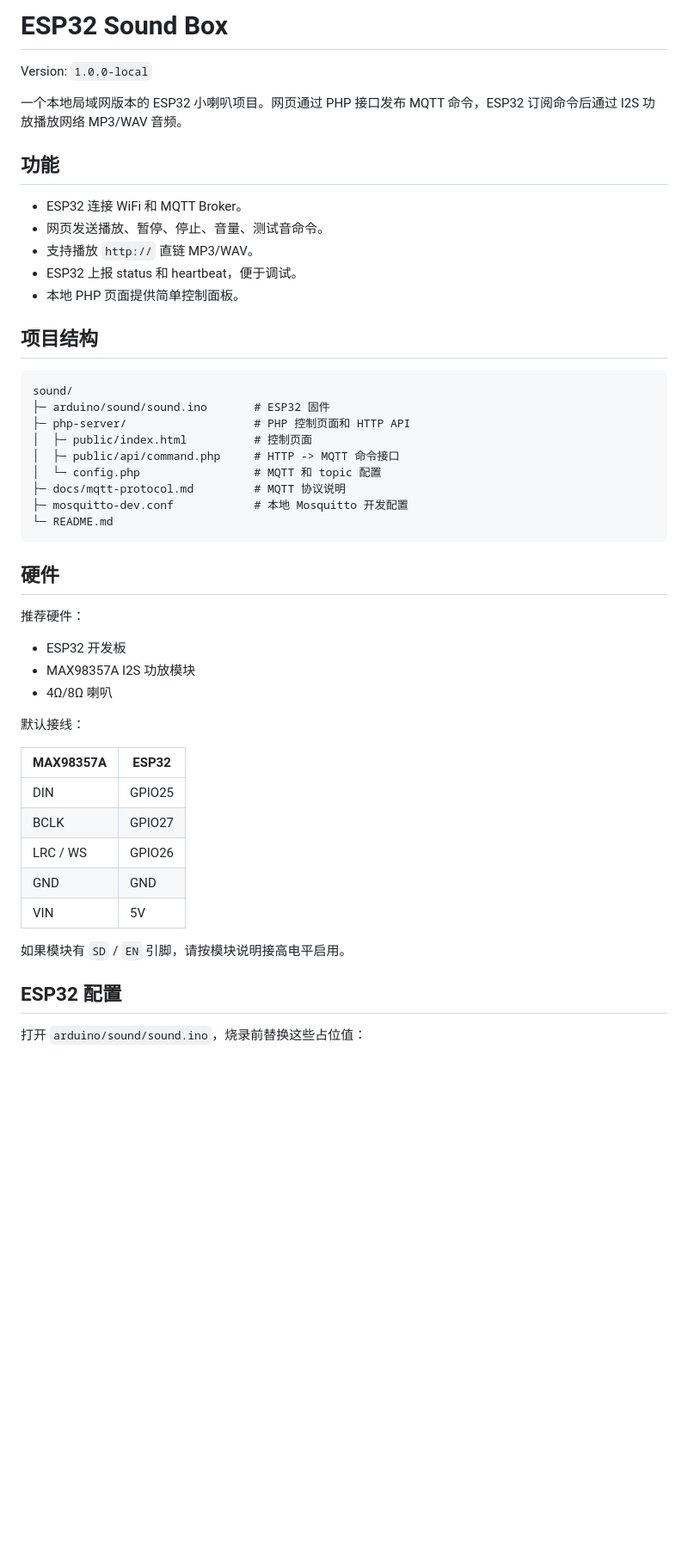
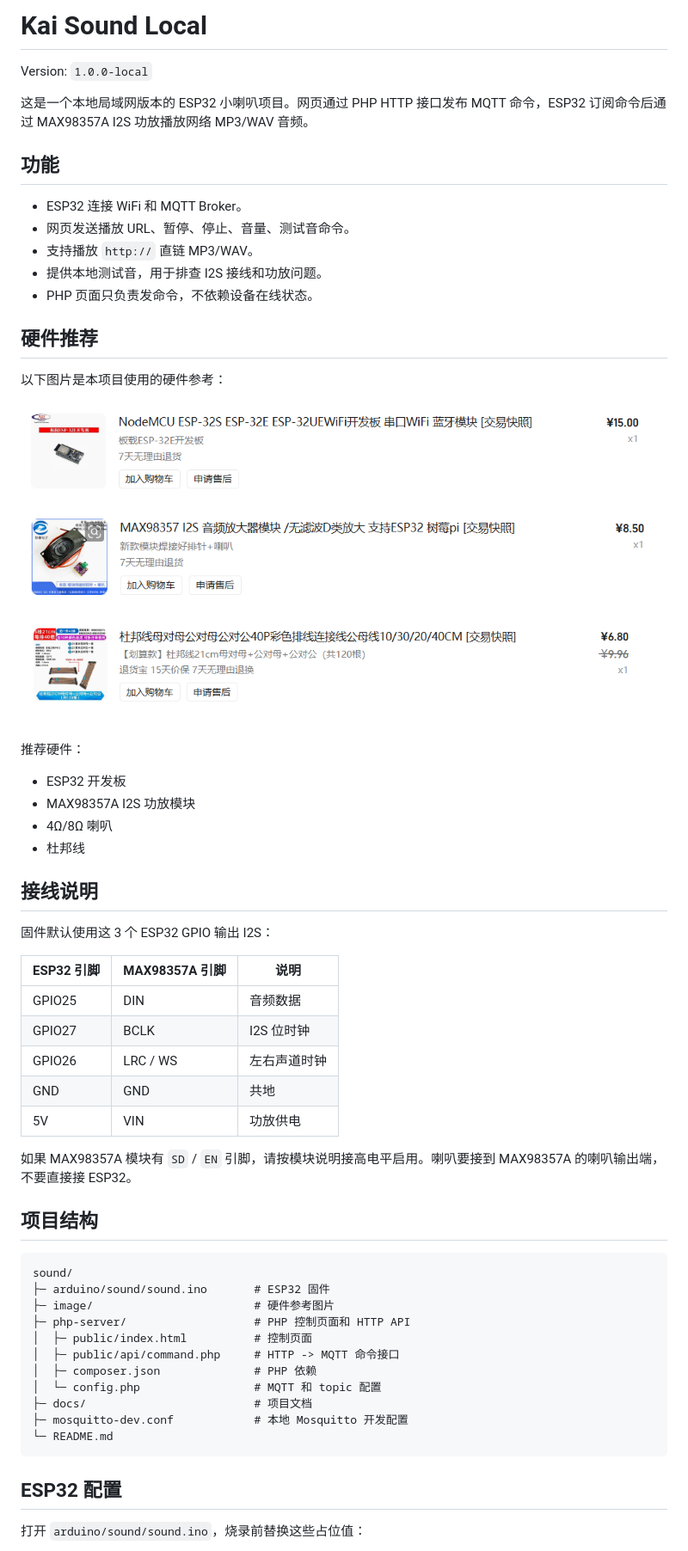
Before and after one commit to Kaiii-create/kai-sound-local, a Markdown page: README.md, the part around the change printed below. Shown: that part at 86% size. Rendered like a GitHub page; pictures changed too: image/esp32.png (added), image/喇叭.png (added), image/杜邦线.png (added); blank space fills up the shorter version.

Commit message:
Simplify local sound controller

````diff
--- a/README.md
+++ b/README.md
@@ -1,50 +1,63 @@
-# ESP32 Sound Box
+# Kai Sound Local
 
 Version: `1.0.0-local`
 
-一个本地局域网版本的 ESP32 小喇叭项目。网页通过 PHP 接口发布 MQTT 命令，ESP32 订阅命令后通过 I2S 功放播放网络 MP3/WAV 音频。
+这是一个本地局域网版本的 ESP32 小喇叭项目。网页通过 PHP HTTP 接口发布 MQTT 命令，ESP32 订阅命令后通过 MAX98357A I2S 功放播放网络 MP3/WAV 音频。
 
 ## 功能
 
 - ESP32 连接 WiFi 和 MQTT Broker。
-- 网页发送播放、暂停、停止、音量、测试音命令。
+- 网页发送播放 URL、暂停、停止、音量、测试音命令。
 - 支持播放 `http://` 直链 MP3/WAV。
-- ESP32 上报 status 和 heartbeat，便于调试。
-- 本地 PHP 页面提供简单控制面板。
+- 提供本地测试音，用于排查 I2S 接线和功放问题。
+- PHP 页面只负责发命令，不依赖设备在线状态。
+
+## 硬件推荐
+
+以下图片是本项目使用的硬件参考：
+
+![ESP32 开发板](image/esp32.png)
+
+![喇叭/功放相关硬件](image/喇叭.png)
+
+![杜邦线](image/杜邦线.png)
+
+推荐硬件：
+
+- ESP32 开发板
+- MAX98357A I2S 功放模块
+- 4Ω/8Ω 喇叭
+- 杜邦线
+
+## 接线说明
+
+固件默认使用这 3 个 ESP32 GPIO 输出 I2S：
+
+| ESP32 引脚 | MAX98357A 引脚 | 说明 |
+| --- | --- | --- |
+| GPIO25 | DIN | 音频数据 |
+| GPIO27 | BCLK | I2S 位时钟 |
+| GPIO26 | LRC / WS | 左右声道时钟 |
+| GND | GND | 共地 |
+| 5V | VIN | 功放供电 |
+
+如果 MAX98357A 模块有 `SD` / `EN` 引脚，请按模块说明接高电平启用。喇叭要接到 MAX98357A 的喇叭输出端，不要直接接 ESP32。
 
 ## 项目结构
 
 ```text
 sound/
 ├─ arduino/sound/sound.ino       # ESP32 固件
+├─ image/                        # 硬件参考图片
 ├─ php-server/                   # PHP 控制页面和 HTTP API
 │  ├─ public/index.html          # 控制页面
 │  ├─ public/api/command.php     # HTTP -> MQTT 命令接口
+│  ├─ composer.json              # PHP 依赖
 │  └─ config.php                 # MQTT 和 topic 配置
-├─ docs/mqtt-protocol.md         # MQTT 协议说明
+├─ docs/                         # 项目文档
 ├─ mosquitto-dev.conf            # 本地 Mosquitto 开发配置
 └─ README.md
 ```
-
-## 硬件
-
-推荐硬件：
-
-- ESP32 开发板
-- MAX98357A I2S 功放模块
-- 4Ω/8Ω 喇叭
-
-默认接线：
-
-| MAX98357A | ESP32 |
-| --- | --- |
-| DIN | GPIO25 |
-| BCLK | GPIO27 |
-| LRC / WS | GPIO26 |
-| GND | GND |
-| VIN | 5V |
-
-如果模块有 `SD` / `EN` 引脚，请按模块说明接高电平启用。
 
 ## ESP32 配置
 
````
Also changed, not shown: other parts of README.md (+4 -5 lines), 9 other files.
